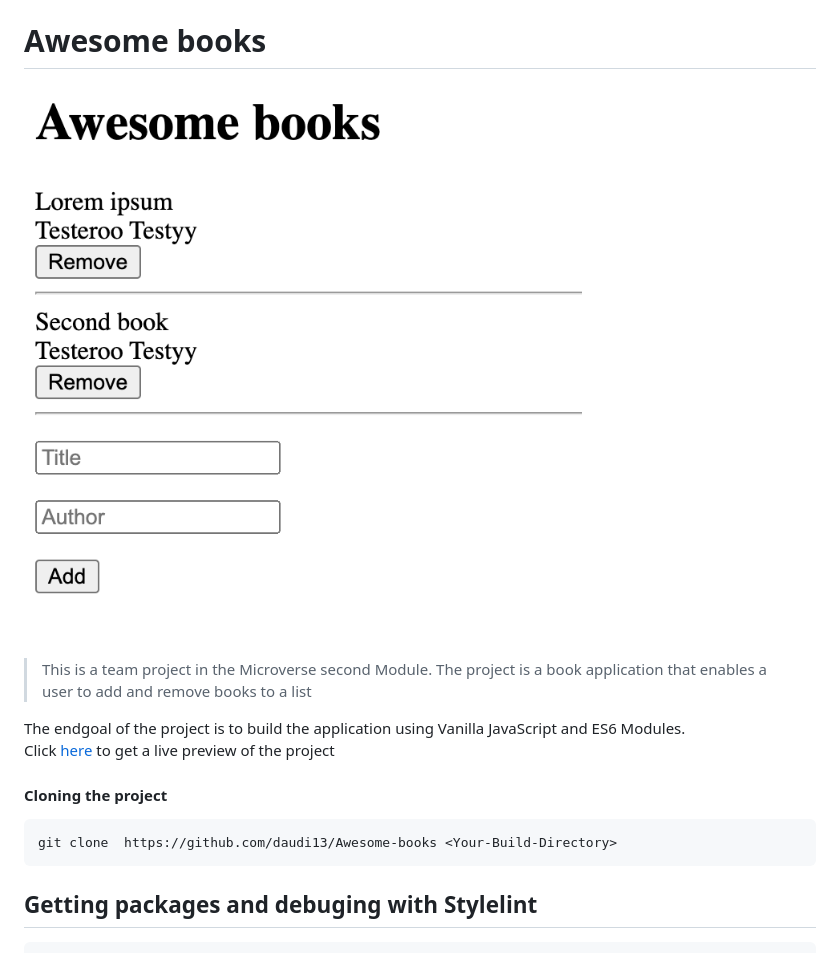
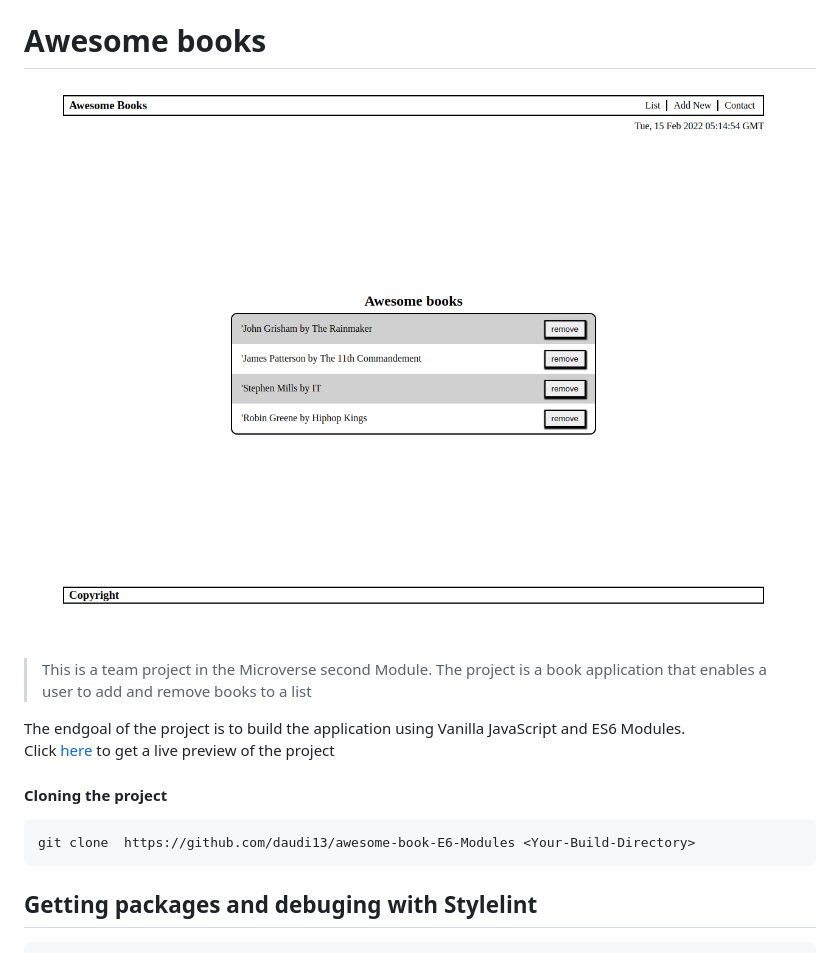
Before and after one commit to daudi13/awesome-book-2, a Markdown page: README.md, the part around the change printed below. Rendered like a GitHub page; pictures changed too: awesome.png (added), awesomebook.png (deleted).

Commit message:
Add snap

````diff
--- a/README.md
+++ b/README.md
@@ -2,7 +2,7 @@
 
 # Awesome books
 
-![screenshot](./awesomebook.png)
+![screenshot](./awesome.png)
 
 > This is a team project in the Microverse second Module. The project is a book application that enables a user to add and remove books to a list
 
@@ -11,7 +11,7 @@ Click [here](https://daudi13.github.io/Awesome-books/) to get a live preview of
 
 #### Cloning the project
 ```
-git clone  https://github.com/daudi13/Awesome-books <Your-Build-Directory>
+git clone  https://github.com/daudi13/awesome-book-E6-Modules <Your-Build-Directory>
 ```
 
 ## Getting packages and debuging with Stylelint
````
Also changed, not shown: other parts of README.md (+1 -1 lines), 1 other file.
